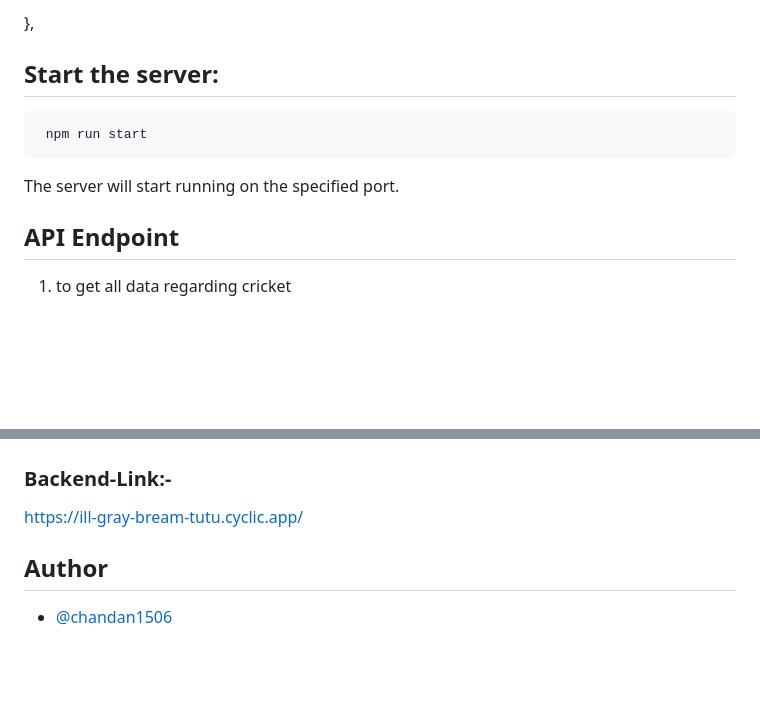
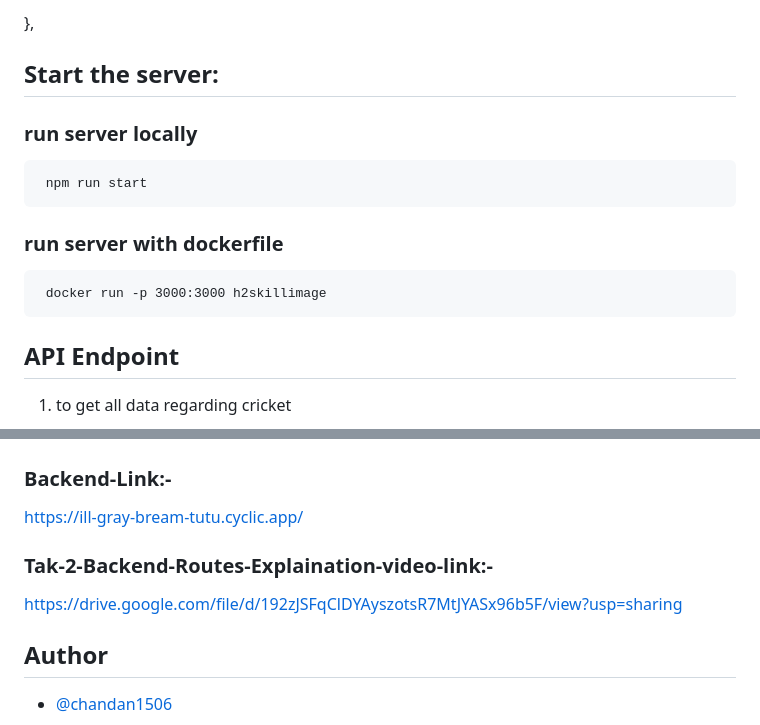
Before and after one commit to chandan1506/hack2skill, a Markdown page: README.md, 2 parts joined by grey strips. GitHub-like rendering; blank space fills up the shorter version.

Commit message:
Updated README successfully

```diff
--- a/README.md
+++ b/README.md
@@ -137,8 +139,15 @@ npm install
 
 ## Start the server:
 
+### run server locally
+
      npm run start
-The server will start running on the specified port.
+
+
+### run server with dockerfile
+
+     docker run -p 3000:3000 h2skillimage
+
 
 ## API Endpoint
 
@@ -202,7 +211,9 @@ The server will start running on the specified port.
 
 https://ill-gray-bream-tutu.cyclic.app/
 
+### Tak-2-Backend-Routes-Explaination-video-link:-
 
+https://drive.google.com/file/d/192zJSFqClDYAyszotsR7MtJYASx96b5F/view?usp=sharing
  ## Author
 
 - [@chandan1506](https://github.com/chandan1506)
```
Also changed, not shown: other parts of README.md (+3 -1 lines).
